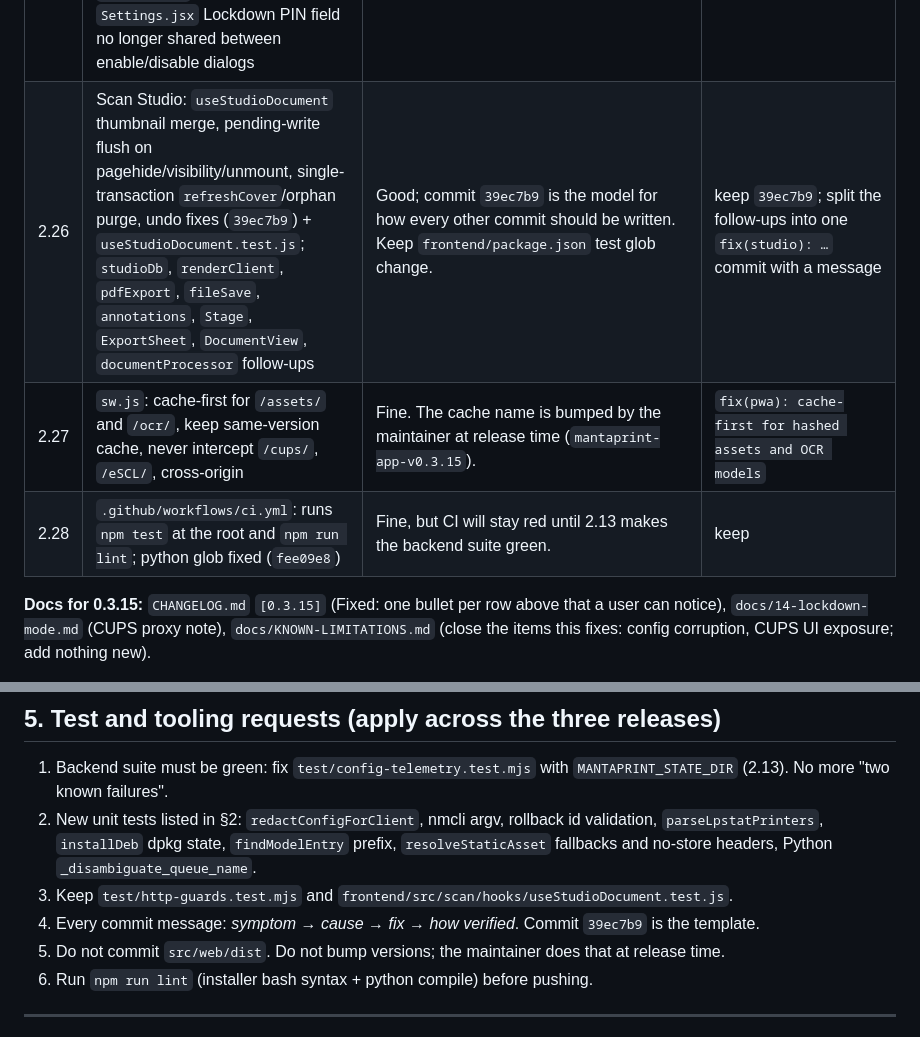
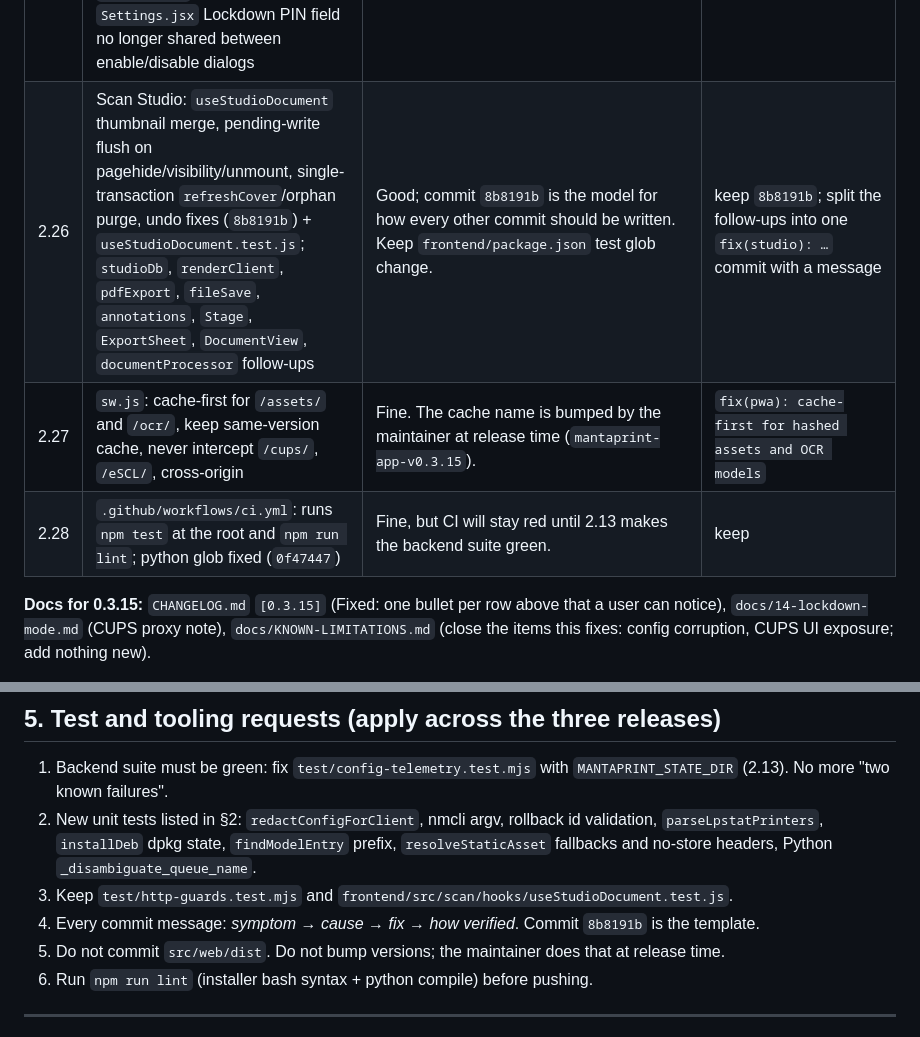
Before and after one commit to mantaplex/mantaprint-prototype, a Markdown page: docs/16-review-fix-core-stability-and-cleanup.md, 2 parts joined by grey strips. Drawn GitHub-style.

```diff
--- a/docs/16-review-fix-core-stability-and-cleanup.md
+++ b/docs/16-review-fix-core-stability-and-cleanup.md
@@ -93,7 +100,7 @@ otherwise. Each bullet should become its own commit.
 | 2.25 | Frontend: `adminFetch` clears the token and emits `mantaprint:unauthorized` on 401, App logs out on that event; toast timer ref; SSE merge of partial payloads and native reconnect; `copyTextToClipboard` HTTP fallback; `Drivers.jsx` XHR 401/abort/timeout handling; `useApplianceUpdater` and `Updates.jsx` tweaks; `Settings.jsx` Lockdown PIN field no longer shared between enable/disable dialogs | All fine. Keep `Scanner.jsx` pairing removal for 0.3.16 (it belongs to the deprecation). | `fix(admin): logout on 401, toast timer, SSE partial merge, clipboard fallback` |
-| 2.26 | Scan Studio: `useStudioDocument` thumbnail merge, pending-write flush on pagehide/visibility/unmount, single-transaction `refreshCover`/orphan purge, undo fixes (`39ec7b9`) + `useStudioDocument.test.js`; `studioDb`, `renderClient`, `pdfExport`, `fileSave`, `annotations`, `Stage`, `ExportSheet`, `DocumentView`, `documentProcessor` follow-ups | Good; commit `39ec7b9` is the model for how every other commit should be written. Keep `frontend/package.json` test glob change. | keep `39ec7b9`; split the follow-ups into one `fix(studio): …` commit with a message |
+| 2.26 | Scan Studio: `useStudioDocument` thumbnail merge, pending-write flush on pagehide/visibility/unmount, single-transaction `refreshCover`/orphan purge, undo fixes (`8b8191b`) + `useStudioDocument.test.js`; `studioDb`, `renderClient`, `pdfExport`, `fileSave`, `annotations`, `Stage`, `ExportSheet`, `DocumentView`, `documentProcessor` follow-ups | Good; commit `8b8191b` is the model for how every other commit should be written. Keep `frontend/package.json` test glob change. | keep `8b8191b`; split the follow-ups into one `fix(studio): …` commit with a message |
 | 2.27 | `sw.js`: cache-first for `/assets/` and `/ocr/`, keep same-version cache, never intercept `/cups/`, `/eSCL/`, cross-origin | Fine. The cache name is bumped by the maintainer at release time (`mantaprint-app-v0.3.15`). | `fix(pwa): cache-first for hashed assets and OCR models` |
-| 2.28 | `.github/workflows/ci.yml`: runs `npm test` at the root and `npm run lint`; python glob fixed (`fee09e8`) | Fine, but CI will stay red until 2.13 makes the backend suite green. | keep |
+| 2.28 | `.github/workflows/ci.yml`: runs `npm test` at the root and `npm run lint`; python glob fixed (`0f47447`) | Fine, but CI will stay red until 2.13 makes the backend suite green. | keep |
 
 **Docs for 0.3.15:** `CHANGELOG.md` `[0.3.15]` (Fixed: one bullet per row above that a user can
 notice), `docs/14-lockdown-mode.md` (CUPS proxy note), `docs/KNOWN-LIMITATIONS.md` (close the
@@ -183,7 +190,7 @@ boot" reports).
    `parseLpstatPrinters`, `installDeb` dpkg state, `findModelEntry` prefix, `resolveStaticAsset`
    fallbacks and no-store headers, Python `_disambiguate_queue_name`.
 3. Keep `test/http-guards.test.mjs` and `frontend/src/scan/hooks/useStudioDocument.test.js`.
-4. Every commit message: *symptom → cause → fix → how verified*. Commit `39ec7b9` is the template.
+4. Every commit message: *symptom → cause → fix → how verified*. Commit `8b8191b` is the template.
 5. Do not commit `src/web/dist`. Do not bump versions; the maintainer does that at release time.
 6. Run `npm run lint` (installer bash syntax + python compile) before pushing.
 
```
Also changed, not shown: other parts of docs/16-review-fix-core-stability-and-cleanup.md (+14 -7 lines).
